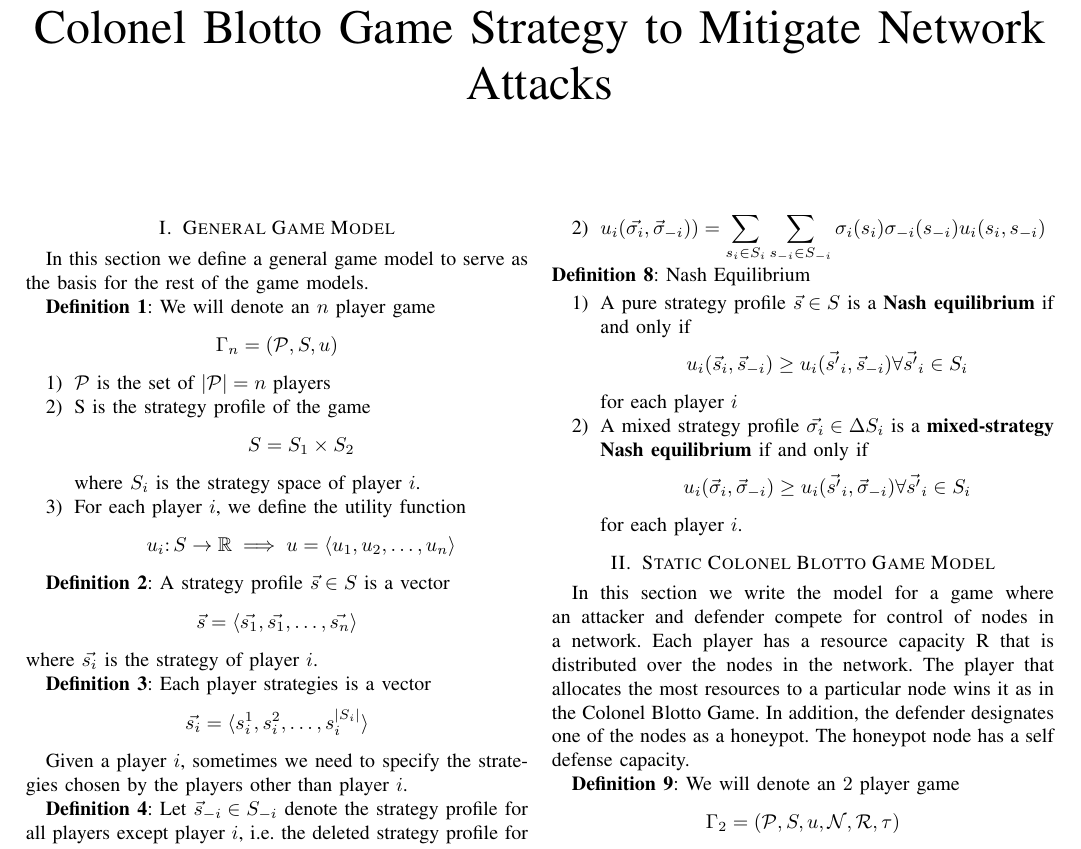
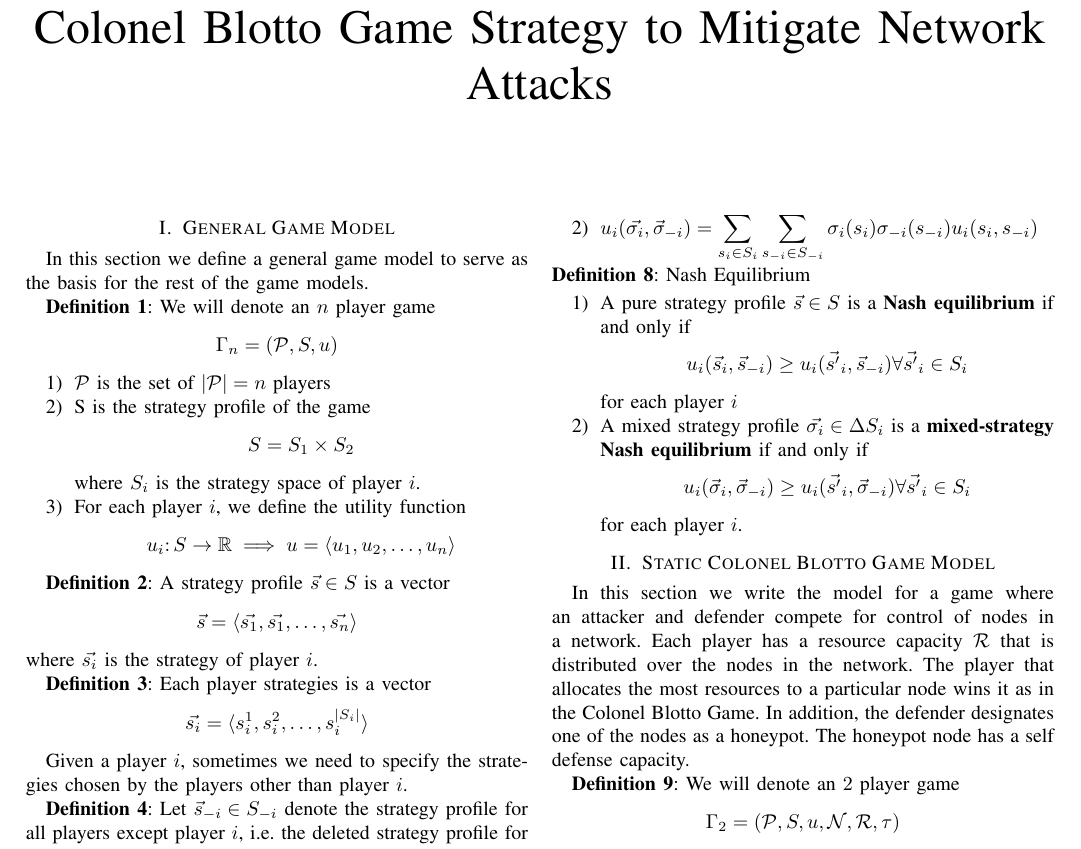
Before and after one commit to pedrojespina/REU-RET-Paper-Template, a LaTeX paper (Game_Model.tex): part of page 1 of 2, cut so that both start at the same text. Compiled offline with pdfLaTeX; a missing font is replaced by an installed copy or a similar font; a LaTeX package or settings file that is missing is left out.

Commit message:
fixed typos

```diff
--- a/Game_Model.tex
+++ b/Game_Model.tex
@@ -125,7 +125,7 @@ Now we can write $\vec{s} \in S \implies \vec{s} = \langle \vec{s_i}, \vec{s}_{-
 
 \section{Static Colonel Blotto Game Model}
 
-In this section we write the model for a game where an attacker and defender compete for control of nodes in a network. Each player has a resource capacity \mathcal{R} that is distributed over the nodes in the network. The player that allocates the most resources to a particular node wins it as in the Colonel Blotto Game. In addition, the defender designates one of the nodes as a honeypot. The honeypot node has a self defense capacity.
+In this section we write the model for a game where an attacker and defender compete for control of nodes in a network. Each player has a resource capacity $\mathcal{R}$ that is distributed over the nodes in the network. The player that allocates the most resources to a particular node wins it as in the Colonel Blotto Game. In addition, the defender designates one of the nodes as a honeypot. The honeypot node has a self defense capacity.
 
 \textbf{Definition 9}: We will denote an $2$ player game $$\Gamma_2 = (\mathcal{P}, S, u, \mathcal{N}, \mathcal{R}, \tau)$$
 \begin{enumerate}
```
Also changed, not shown: Game_Model.tex (2 more changed lines).
